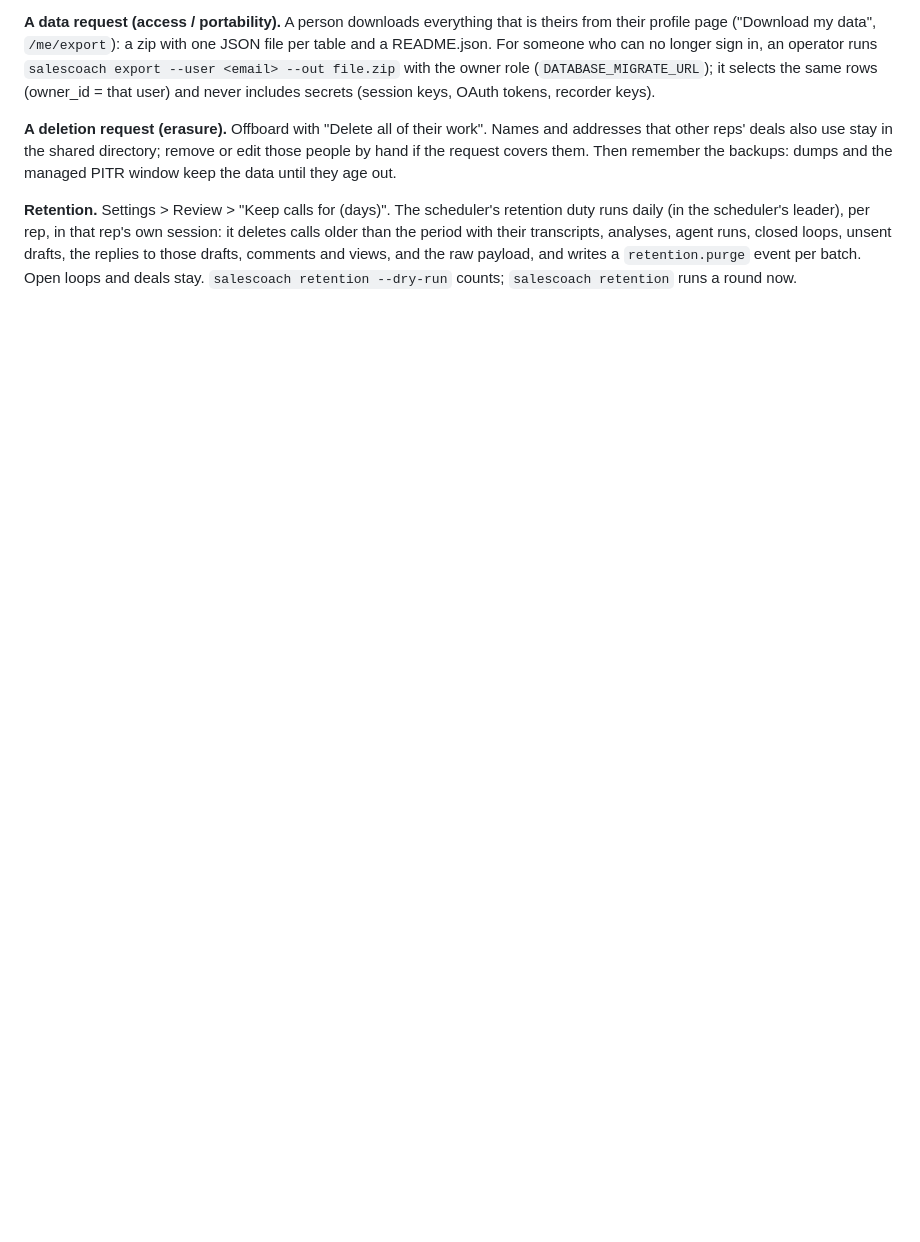
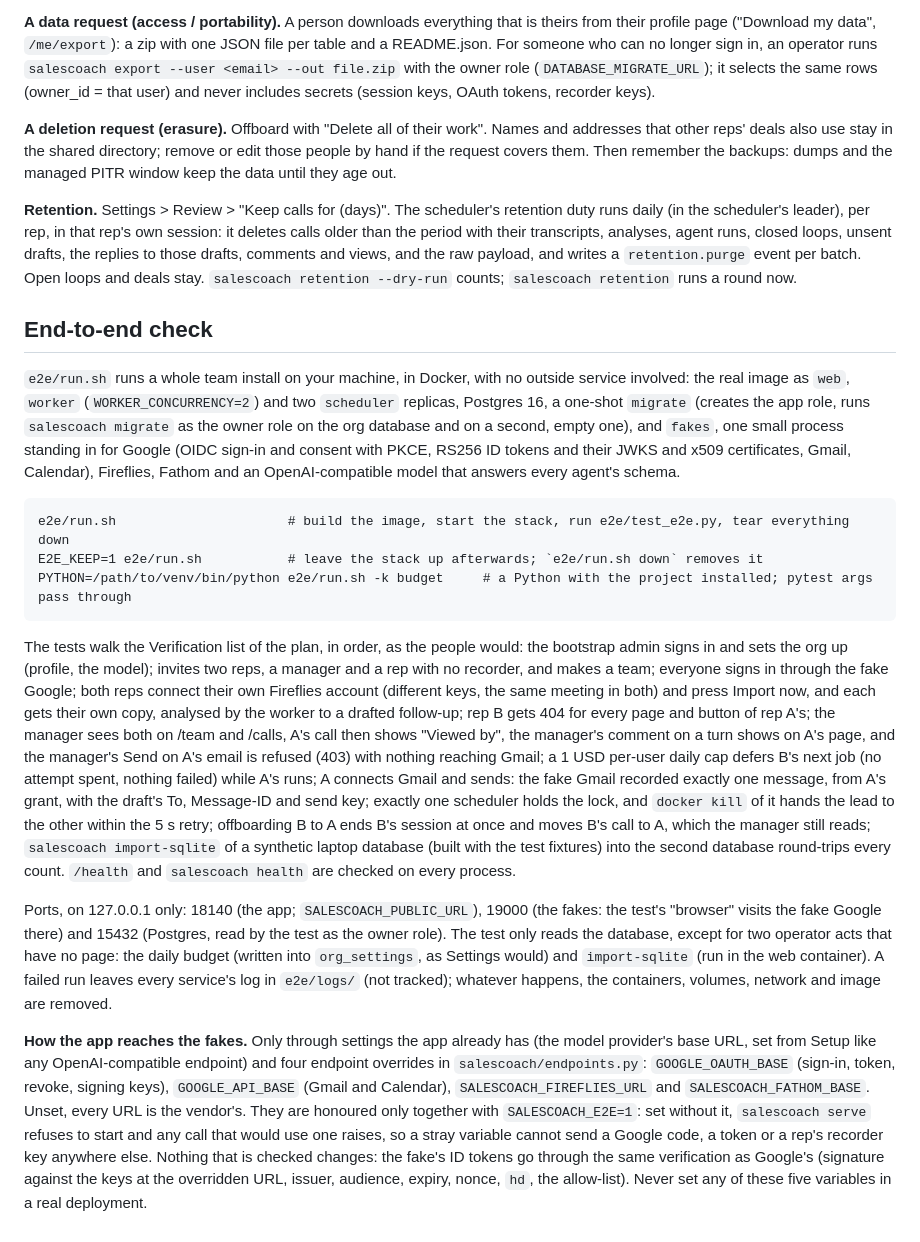
Before and after one commit to Vinksj/sales-coach, a Markdown page: docs/deploy-cloud.md, the part around the change. Drawn GitHub-style; blank space fills up the shorter version.

Commit message:
docs: End-to-end check (e2e/run.sh) and the endpoint overrides it relies on
Co-Authored-By: Claude Opus 5.5 <noreply@anthropic.com>

````diff
--- a/docs/deploy-cloud.md
+++ b/docs/deploy-cloud.md
@@ -404,3 +404,49 @@ scheduler's leader), per rep, in that rep's own session: it deletes calls older
 transcripts, analyses, agent runs, closed loops, unsent drafts, the replies to those drafts, comments and
 views, and the raw payload, and writes a `retention.purge` event per batch. Open loops and deals stay.
 `salescoach retention --dry-run` counts; `salescoach retention` runs a round now.
+
+
+## End-to-end check
+
+`e2e/run.sh` runs a whole team install on your machine, in Docker, with no outside service involved:
+the real image as `web`, `worker` (`WORKER_CONCURRENCY=2`) and two `scheduler` replicas, Postgres 16, a
+one-shot `migrate` (creates the app role, runs `salescoach migrate` as the owner role on the org database
+and on a second, empty one), and `fakes`, one small process standing in for Google (OIDC sign-in and
+consent with PKCE, RS256 ID tokens and their JWKS and x509 certificates, Gmail, Calendar), Fireflies,
+Fathom and an OpenAI-compatible model that answers every agent's schema.
+
+```
+e2e/run.sh                      # build the image, start the stack, run e2e/test_e2e.py, tear everything down
+E2E_KEEP=1 e2e/run.sh           # leave the stack up afterwards; `e2e/run.sh down` removes it
+PYTHON=/path/to/venv/bin/python e2e/run.sh -k budget     # a Python with the project installed; pytest args pass through
+```
+
+The tests walk the Verification list of the plan, in order, as the people would: the bootstrap admin signs
+in and sets the org up (profile, the model); invites two reps, a manager and a rep with no recorder, and makes
+a team; everyone signs in through the fake Google; both reps connect their own Fireflies account (different
+keys, the same meeting in both) and press Import now, and each gets their own copy, analysed by the worker to
+a drafted follow-up; rep B gets 404 for every page and button of rep A's; the manager sees both on /team and
+/calls, A's call then shows "Viewed by", the manager's comment on a turn shows on A's page, and the manager's
+Send on A's email is refused (403) with nothing reaching Gmail; a 1 USD per-user daily cap defers B's next job
+(no attempt spent, nothing failed) while A's runs; A connects Gmail and sends: the fake Gmail recorded exactly
+one message, from A's grant, with the draft's To, Message-ID and send key; exactly one scheduler holds the
+lock, and `docker kill` of it hands the lead to the other within the 5 s retry; offboarding B to A ends B's
+session at once and moves B's call to A, which the manager still reads; `salescoach import-sqlite` of a
+synthetic laptop database (built with the test fixtures) into the second database round-trips every count.
+`/health` and `salescoach health` are checked on every process.
+
+Ports, on 127.0.0.1 only: 18140 (the app; `SALESCOACH_PUBLIC_URL`), 19000 (the fakes: the test's "browser"
+visits the fake Google there) and 15432 (Postgres, read by the test as the owner role). The test only reads
+the database, except for two operator acts that have no page: the daily budget (written into `org_settings`,
+as Settings would) and `import-sqlite` (run in the web container). A failed run leaves every service's log
+in `e2e/logs/` (not tracked); whatever happens, the containers, volumes, network and image are removed.
+
+**How the app reaches the fakes.** Only through settings the app already has (the model provider's base URL,
+set from Setup like any OpenAI-compatible endpoint) and four endpoint overrides in `salescoach/endpoints.py`:
+`GOOGLE_OAUTH_BASE` (sign-in, token, revoke, signing keys), `GOOGLE_API_BASE` (Gmail and Calendar),
+`SALESCOACH_FIREFLIES_URL` and `SALESCOACH_FATHOM_BASE`. Unset, every URL is the vendor's. They are honoured
+only together with `SALESCOACH_E2E=1`: set without it, `salescoach serve` refuses to start and any call that
+would use one raises, so a stray variable cannot send a Google code, a token or a rep's recorder key anywhere
+else. Nothing that is checked changes: the fake's ID tokens go through the same verification as Google's
+(signature against the keys at the overridden URL, issuer, audience, expiry, nonce, `hd`, the allow-list).
+Never set any of these five variables in a real deployment.
````
